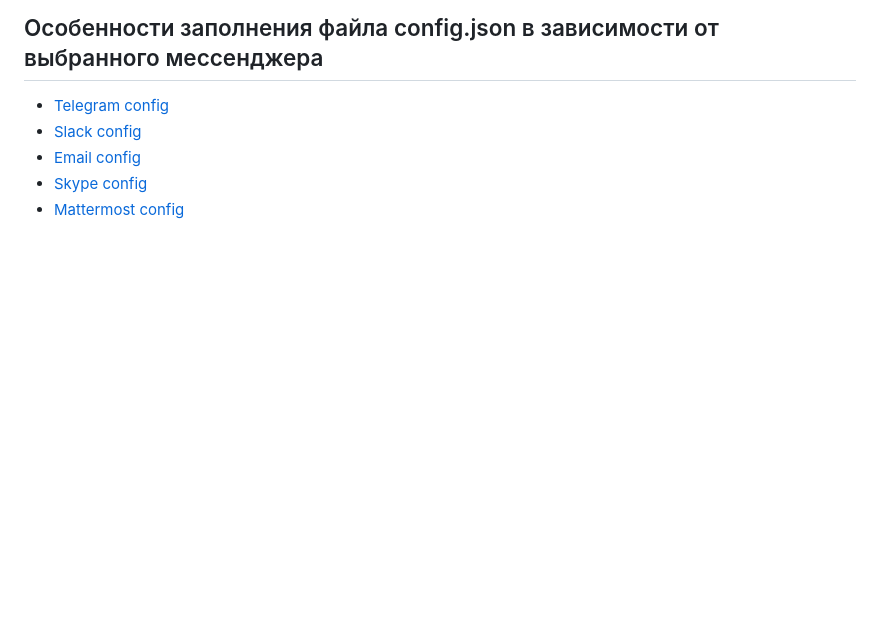
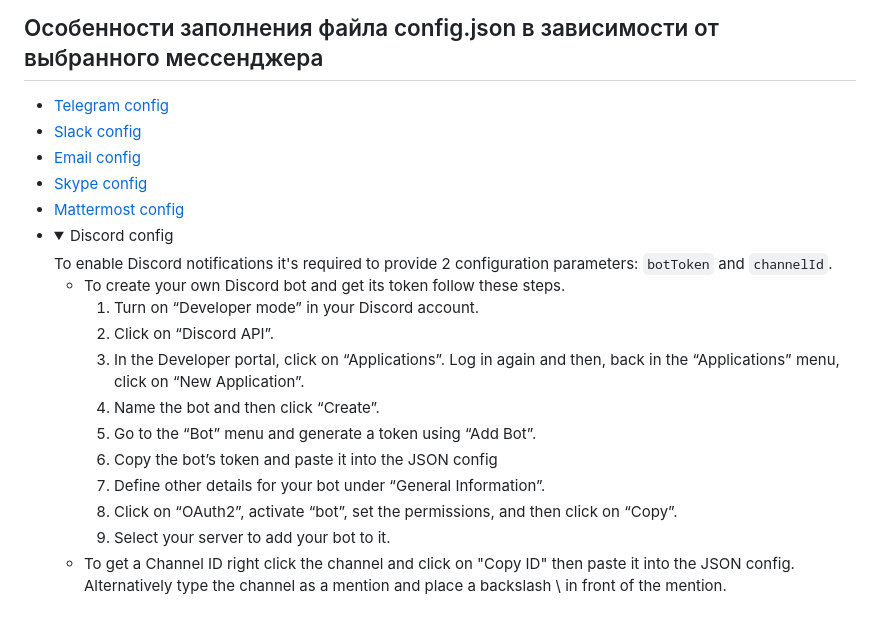
Before and after one commit to qa-guru/allure-notifications, a Markdown page: README.md, the part around the change. Rendered like a GitHub page; folded sections open; blank space fills up the shorter version.

Commit message:
Add Discord configuration instructions

```diff
--- a/README.md
+++ b/README.md
@@ -208,3 +208,23 @@ java "-DconfigFile=notifications/config.json" -jar ../allure-notifications-4.2.1
 + <a href="https://github.com/qa-guru/allure-notifications/wiki/Email-configuration" target="_blank">Email config</a>
 + <a href="https://github.com/qa-guru/allure-notifications/wiki/Skype-configuration" target="_blank">Skype config</a>
 + <a href="https://github.com/qa-guru/allure-notifications/wiki/Mattermost-configuration" target="_blank">Mattermost config</a>
++ <details>
+    <summary>Discord config</summary>
+    To enable Discord notifications it's required to provide 2 configuration parameters: <code>botToken</code> and <code>channelId</code>.
+    <ul>
+    <li>To create your own Discord bot and get its token follow these steps.
+      <ol>
+        <li>Turn on “Developer mode” in your Discord account.</li>
+        <li>Click on “Discord API”.</li>
+        <li>In the Developer portal, click on “Applications”. Log in again and then, back in the “Applications” menu, click on “New Application”.</li>
+        <li>Name the bot and then click “Create”.</li>
+        <li>Go to the “Bot” menu and generate a token using “Add Bot”.</li>
+        <li>Copy the bot’s token and paste it into the JSON config</li>
+        <li>Define other details for your bot under “General Information”.</li>
+        <li>Click on “OAuth2”, activate “bot”, set the permissions, and then click on “Copy”.</li>
+        <li>Select your server to add your bot to it.</li>
+    </ol>
+    </li>
+    <li>To get a Channel ID right click the channel and click on "Copy ID" then paste it into the JSON config. Alternatively type the channel as a mention and place a backslash \ in front of the mention.</li>
+    <ul>
+  </details>
```
